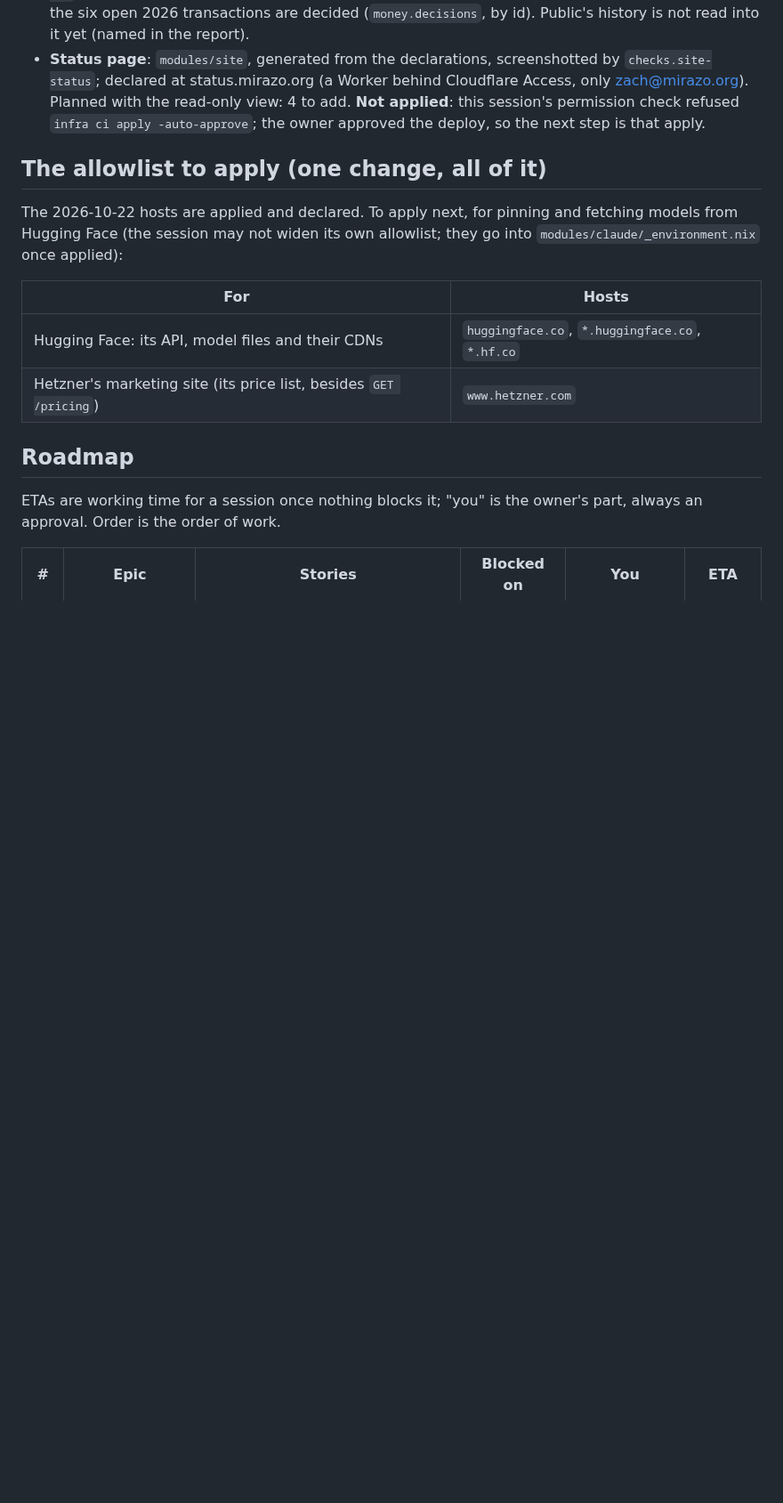
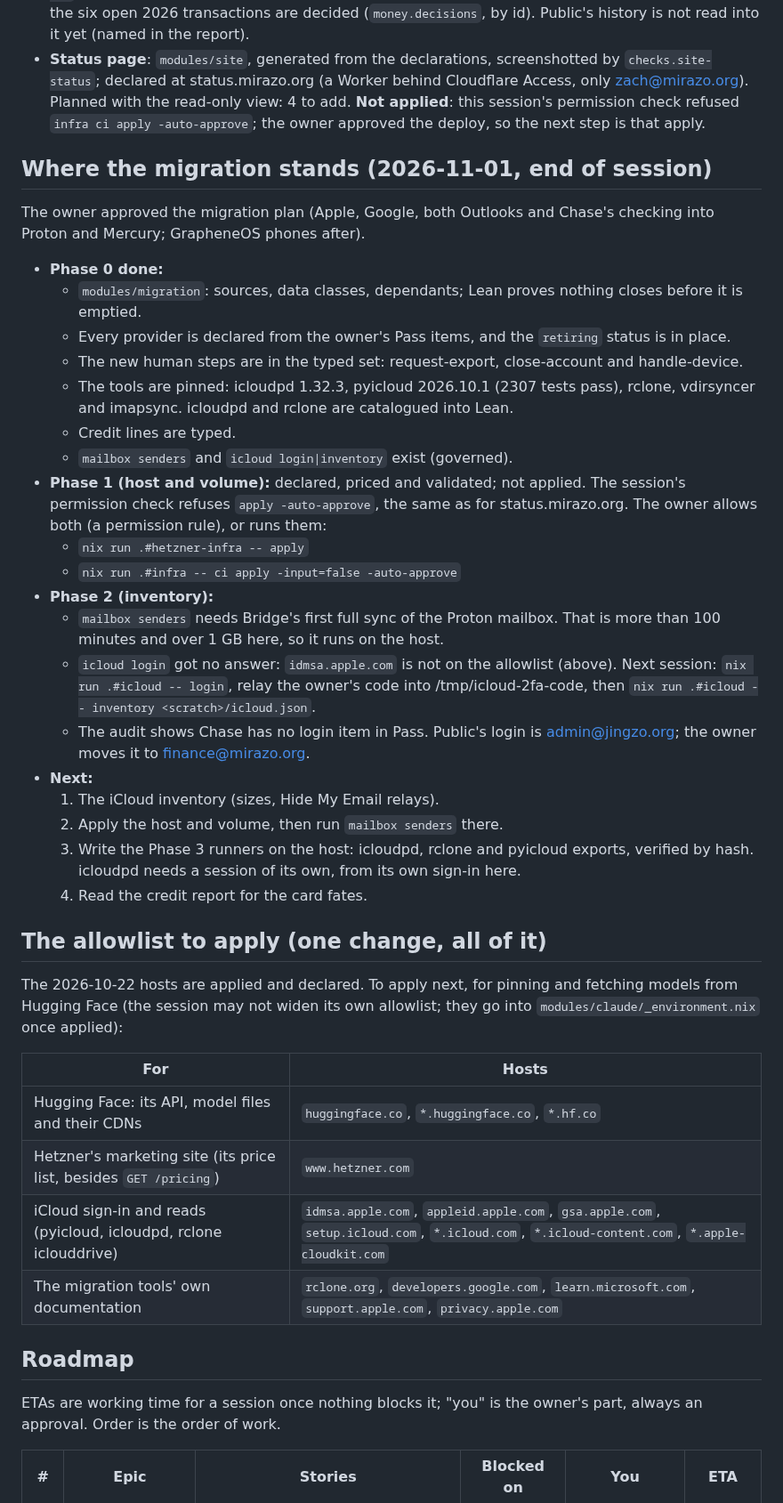
Before and after one commit to Kagamizo-dev/kagamizo, a Markdown page: HANDOFF.md, the part around one of its changes. Shown at 89% size. Rendered like a GitHub page; blank space fills up the shorter version.

Commit message:
docs(repo): Record the migration's state and the iCloud hosts it needs
Co-Authored-By: Claude Opus 5.5 <noreply@anthropic.com>
Claude-Session: https://claude.ai/code/session_01TNeXgJLzUwE7QtBeRsrAp7

```diff
--- a/HANDOFF.md
+++ b/HANDOFF.md
@@ -325,6 +325,47 @@ root vault.
   permission check refused `infra ci apply -auto-approve`; the owner
   approved the deploy, so the next step is that apply.
 
+## Where the migration stands (2026-11-01, end of session)
+
+The owner approved the migration plan (Apple, Google, both Outlooks and
+Chase's checking into Proton and Mercury; GrapheneOS phones after).
+
+- **Phase 0 done:**
+  - `modules/migration`: sources, data classes, dependants; Lean proves
+    nothing closes before it is emptied.
+  - Every provider is declared from the owner's Pass items, and the
+    `retiring` status is in place.
+  - The new human steps are in the typed set: request-export,
+    close-account and handle-device.
+  - The tools are pinned: icloudpd 1.32.3, pyicloud 2026.10.1 (2307 tests
+    pass), rclone, vdirsyncer and imapsync. icloudpd and rclone are
+    catalogued into Lean.
+  - Credit lines are typed.
+  - `mailbox senders` and `icloud login|inventory` exist (governed).
+- **Phase 1 (host and volume):** declared, priced and validated; not
+  applied. The session's permission check refuses `apply -auto-approve`, the
+  same as for status.mirazo.org. The owner allows both (a permission rule),
+  or runs them:
+  - `nix run .#hetzner-infra -- apply`
+  - `nix run .#infra -- ci apply -input=false -auto-approve`
+- **Phase 2 (inventory):**
+  - `mailbox senders` needs Bridge's first full sync of the Proton
+    mailbox. That is more than 100 minutes and over 1 GB here, so it runs
+    on the host.
+  - `icloud login` got no answer: `idmsa.apple.com` is not on the allowlist
+    (above). Next session: `nix run .#icloud -- login`, relay the owner's
+    code into /tmp/icloud-2fa-code, then
+    `nix run .#icloud -- inventory <scratch>/icloud.json`.
+  - The audit shows Chase has no login item in Pass. Public's login is
+    admin@jingzo.org; the owner moves it to finance@mirazo.org.
+- **Next:**
+  1. The iCloud inventory (sizes, Hide My Email relays).
+  2. Apply the host and volume, then run `mailbox senders` there.
+  3. Write the Phase 3 runners on the host: icloudpd, rclone and pyicloud
+     exports, verified by hash. icloudpd needs a session of its own, from
+     its own sign-in here.
+  4. Read the credit report for the card fates.
+
 ## The allowlist to apply (one change, all of it)
 
 The 2026-10-22 hosts are applied and declared. To apply next, for pinning
@@ -335,6 +376,8 @@ allowlist; they go into `modules/claude/_environment.nix` once applied):
 |---|---|
 | Hugging Face: its API, model files and their CDNs | `huggingface.co`, `*.huggingface.co`, `*.hf.co` |
 | Hetzner's marketing site (its price list, besides `GET /pricing`) | `www.hetzner.com` |
+| iCloud sign-in and reads (pyicloud, icloudpd, rclone iclouddrive) | `idmsa.apple.com`, `appleid.apple.com`, `gsa.apple.com`, `setup.icloud.com`, `*.icloud.com`, `*.icloud-content.com`, `*.apple-cloudkit.com` |
+| The migration tools' own documentation | `rclone.org`, `developers.google.com`, `learn.microsoft.com`, `support.apple.com`, `privacy.apple.com` |
 
 ## Roadmap
 
```
Also changed, not shown: other parts of HANDOFF.md (+2 -2 lines).
